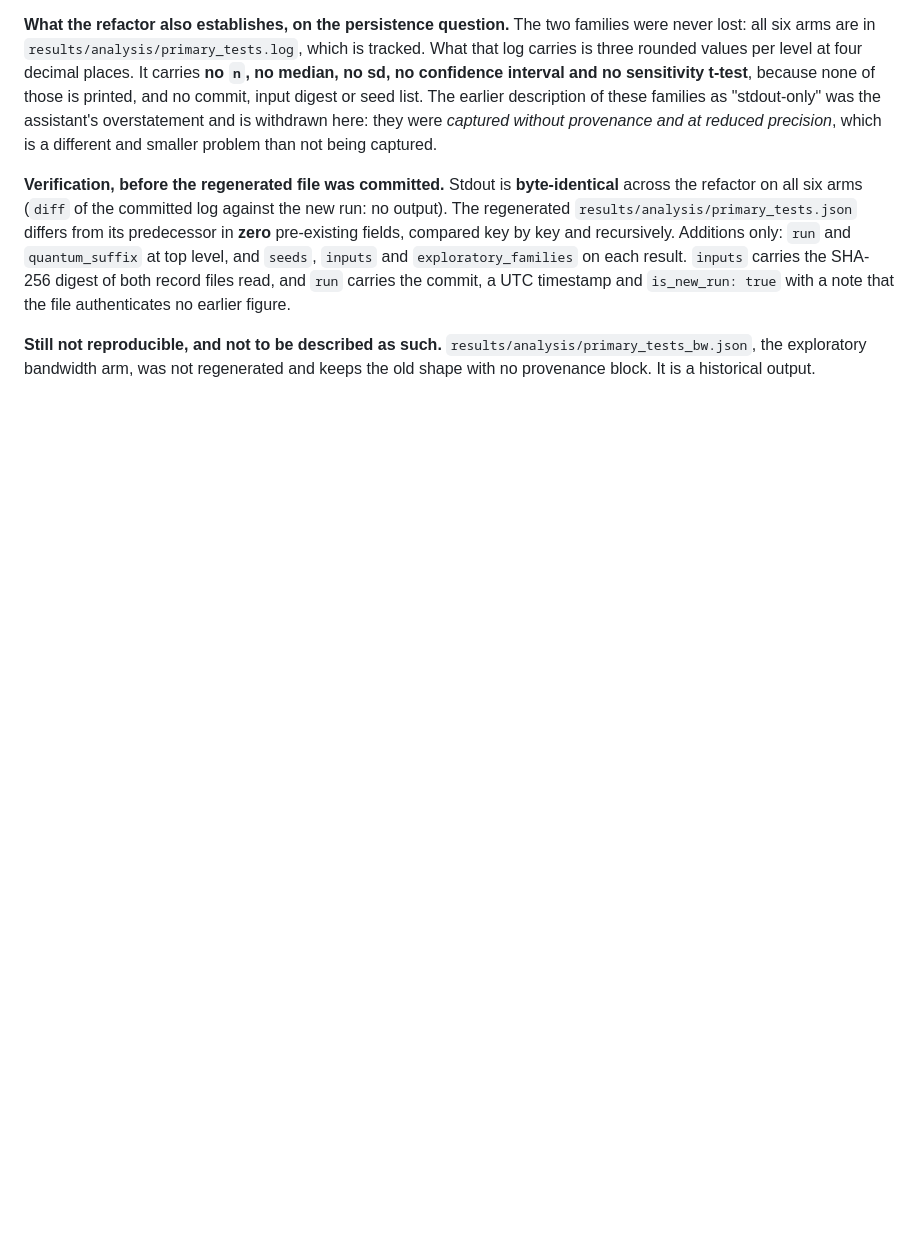
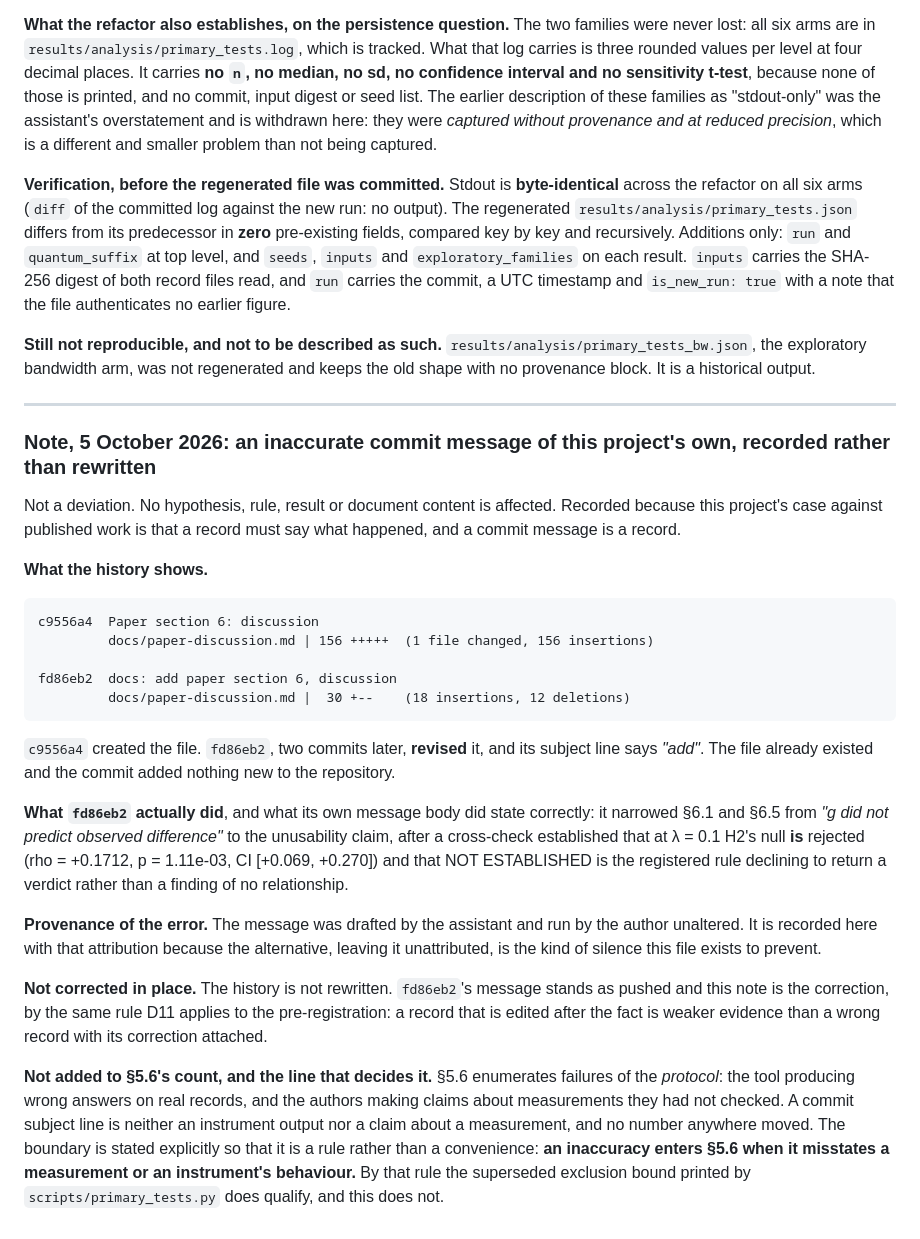
Before and after one commit to jnchowdary/qml-benchmark-lab, a Markdown page: docs/deviations.md, the part around the change. GitHub-like rendering; blank space fills up the shorter version.

Commit message:
docs: record an inaccurate commit message of this project's own
fd86eb2's subject line reads 'add paper section 6, discussion'. c9556a4 had
created docs/paper-discussion.md two commits earlier with 156 insertions;
fd86eb2 is +18/-12 to that file, carrying the narrowing of 6.1 and 6.5 from
'g did not predict observed difference' to the unusability claim. Its body
described that correctly. Its subject called a revision an addition.

The message was drafted by the assistant and run unaltered, and is recorded
with that attribution. The history is not rewritten: the message stands as
pushed and this note is the correction, by the rule D11 applies to the
pre-registration.

Not added to section 5.6's count, and the boundary is now stated as a rule
rather than settled case by case: an inaccuracy enters 5.6 when it misstates
a measurement or an instrument's behaviour. A commit subject line does
neither. The superseded exclusion bound printed by scripts/primary_tests.py
does both.

No hypothesis, rule, result or document content changes.

Author: Nagesh Kumar Jonnalagadda
Repository: https://github.com/jnchowdary/qml-benchmark-lab

```diff
--- a/docs/deviations.md
+++ b/docs/deviations.md
@@ -2117,3 +2117,50 @@ both record files read, and `run` carries the commit, a UTC timestamp and
 `results/analysis/primary_tests_bw.json`, the exploratory bandwidth arm, was not
 regenerated and keeps the old shape with no provenance block. It is a historical
 output.
+
+---
+
+### Note, 5 October 2026: an inaccurate commit message of this project's own, recorded rather than rewritten
+
+Not a deviation. No hypothesis, rule, result or document content is affected.
+Recorded because this project's case against published work is that a record
+must say what happened, and a commit message is a record.
+
+**What the history shows.**
+
+    c9556a4  Paper section 6: discussion
+             docs/paper-discussion.md | 156 +++++  (1 file changed, 156 insertions)
+
+    fd86eb2  docs: add paper section 6, discussion
+             docs/paper-discussion.md |  30 +--    (18 insertions, 12 deletions)
+
+`c9556a4` created the file. `fd86eb2`, two commits later, **revised** it, and its
+subject line says *"add"*. The file already existed and the commit added nothing
+new to the repository.
+
+**What `fd86eb2` actually did**, and what its own message body did state
+correctly: it narrowed §6.1 and §6.5 from *"g did not predict observed
+difference"* to the unusability claim, after a cross-check established that at
+λ = 0.1 H2's null **is** rejected (rho = +0.1712, p = 1.11e-03,
+CI [+0.069, +0.270]) and that NOT ESTABLISHED is the registered rule declining
+to return a verdict rather than a finding of no relationship.
+
+**Provenance of the error.** The message was drafted by the assistant and run by
+the author unaltered. It is recorded here with that attribution because the
+alternative, leaving it unattributed, is the kind of silence this file exists to
+prevent.
+
+**Not corrected in place.** The history is not rewritten. `fd86eb2`'s message
+stands as pushed and this note is the correction, by the same rule D11 applies
+to the pre-registration: a record that is edited after the fact is weaker
+evidence than a wrong record with its correction attached.
+
+**Not added to §5.6's count, and the line that decides it.** §5.6 enumerates
+failures of the *protocol*: the tool producing wrong answers on real records, and
+the authors making claims about measurements they had not checked. A commit
+subject line is neither an instrument output nor a claim about a measurement, and
+no number anywhere moved. The boundary is stated explicitly so that it is a rule
+rather than a convenience: **an inaccuracy enters §5.6 when it misstates a
+measurement or an instrument's behaviour.** By that rule the superseded
+exclusion bound printed by `scripts/primary_tests.py` does qualify, and this does
+not.
```
